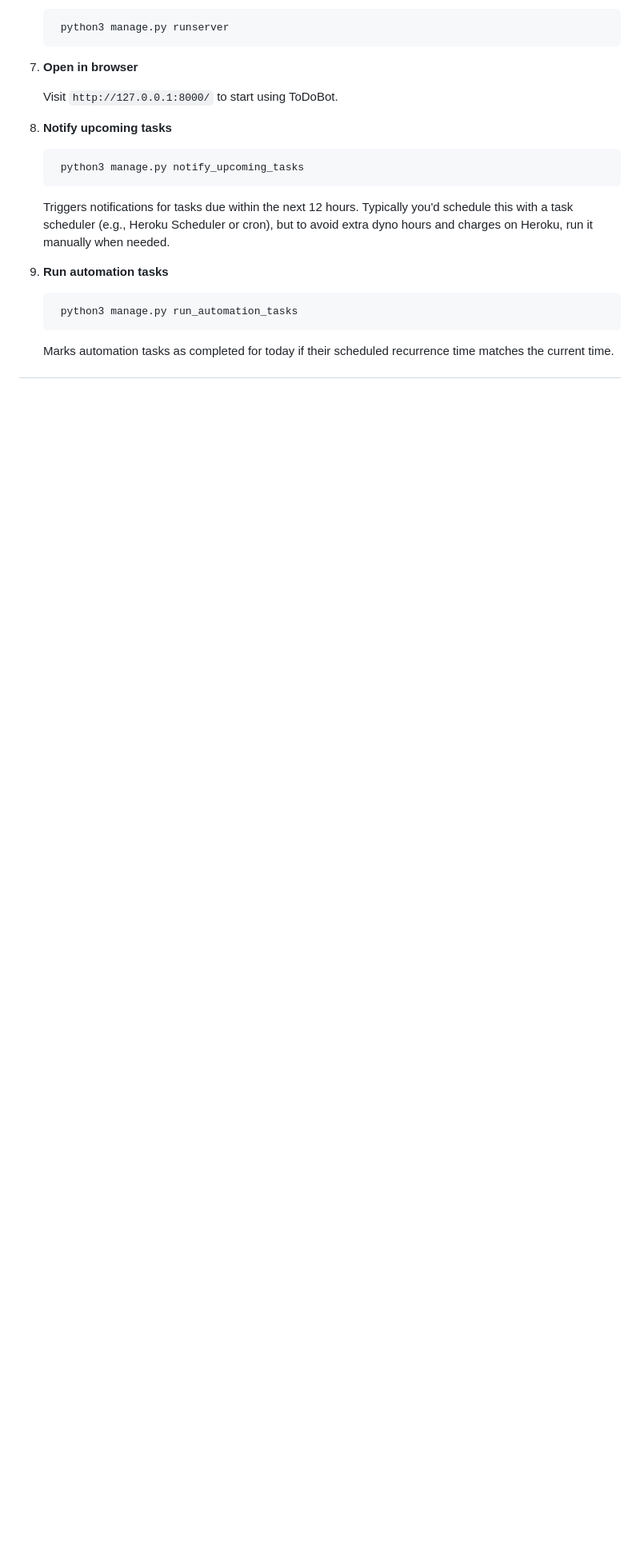
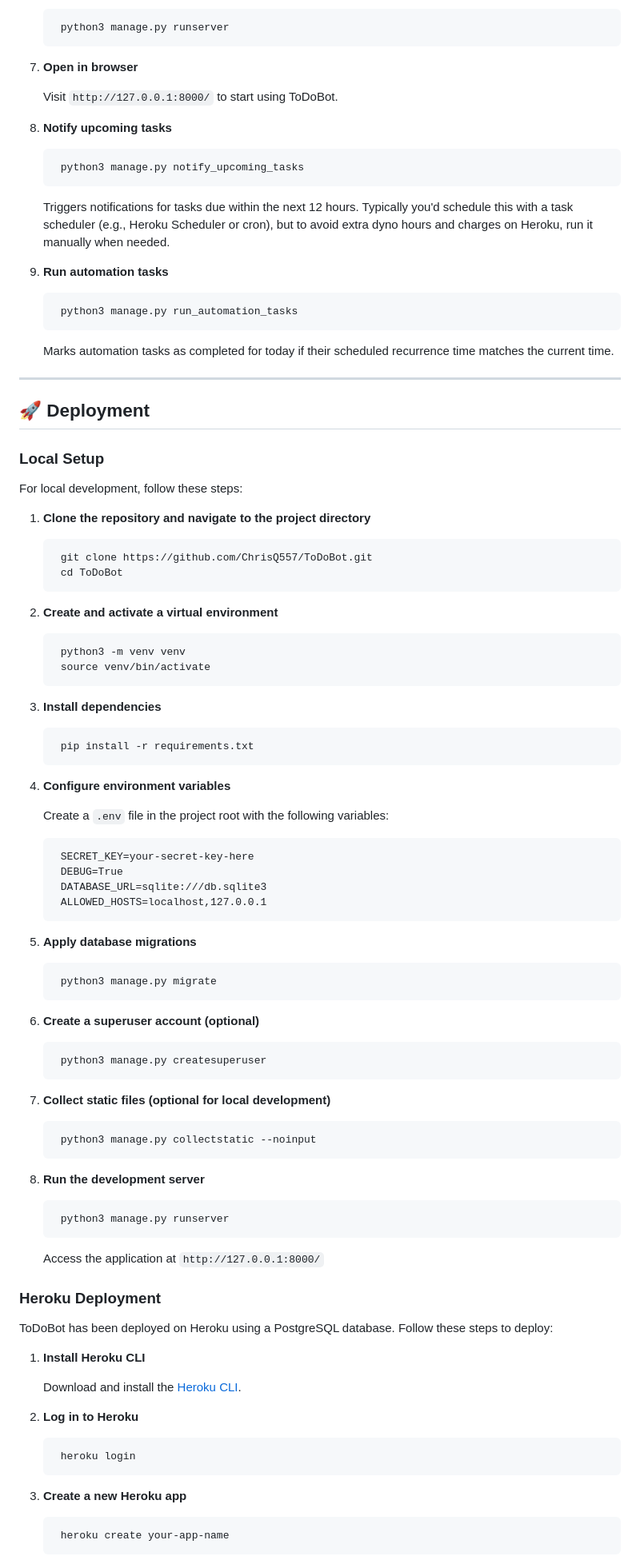
Before and after one commit to ChrisQ557/ToDoBot, a Markdown page: README.md, the part around one of its changes. Shown at 80% size. Drawn GitHub-style; blank space fills up the shorter version.

```diff
--- a/README.md
+++ b/README.md
@@ -211,3 +212,70 @@ Confirmation page before deleting a task:
         python3 manage.py run_automation_tasks
 
    Marks automation tasks as completed for today if their scheduled recurrence time matches the current time.
+
+* * *
+
+**🚀 Deployment**
+-----------------
+
+### Local Setup
+
+For local development, follow these steps:
+
+1. **Clone the repository and navigate to the project directory**
+
+        git clone https://github.com/ChrisQ557/ToDoBot.git
+        cd ToDoBot
+
+2. **Create and activate a virtual environment**
+
+        python3 -m venv venv
+        source venv/bin/activate
+
+3. **Install dependencies**
+
+        pip install -r requirements.txt
+
+4. **Configure environment variables**
+
+   Create a `.env` file in the project root with the following variables:
+
+        SECRET_KEY=your-secret-key-here
+        DEBUG=True
+        DATABASE_URL=sqlite:///db.sqlite3
+        ALLOWED_HOSTS=localhost,127.0.0.1
+
+5. **Apply database migrations**
+
+        python3 manage.py migrate
+
+6. **Create a superuser account (optional)**
+
+        python3 manage.py createsuperuser
+
+7. **Collect static files (optional for local development)**
+
+        python3 manage.py collectstatic --noinput
+
+8. **Run the development server**
+
+        python3 manage.py runserver
+
+   Access the application at `http://127.0.0.1:8000/`
+
+### Heroku Deployment
+
+ToDoBot has been deployed on Heroku using a PostgreSQL database. Follow these steps to deploy:
+
+1. **Install Heroku CLI**
+
+   Download and install the [Heroku CLI](https://devcenter.heroku.com/articles/heroku-cli).
+
+2. **Log in to Heroku**
+
+        heroku login
+
+3. **Create a new Heroku app**
+
+        heroku create your-app-name
+
```
Also changed, not shown: other parts of README.md (+47 -0 lines).
